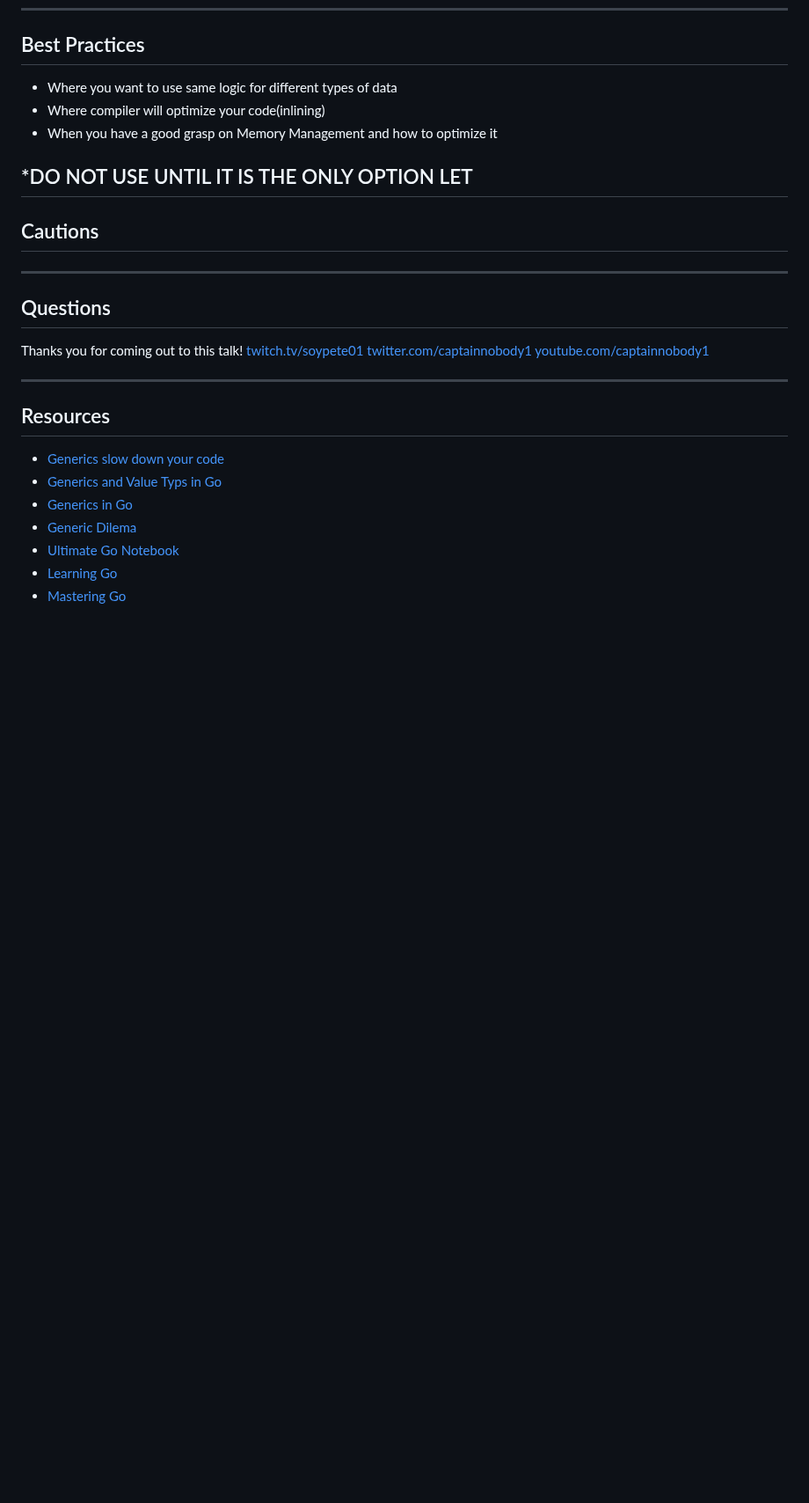
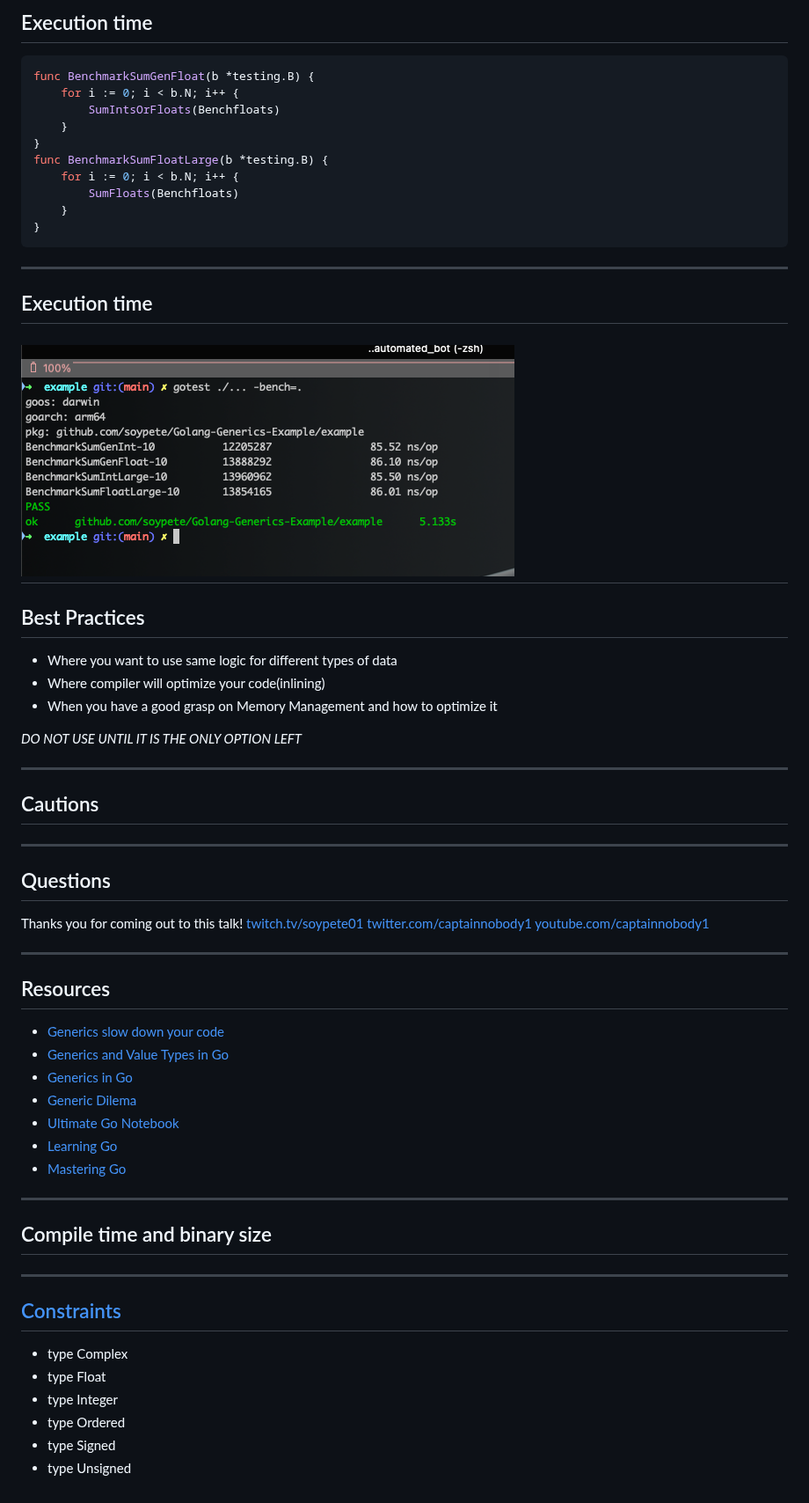
Before and after one commit to Soypete/talks, a Markdown page: generics/copy.md, the part around one of its changes. Shown at 88% size. Rendered like a GitHub page; pictures changed too: images/generics_nops.png (added); blank space fills up the shorter version.

````diff
--- a/generics/copy.md
+++ b/generics/copy.md
@@ -157,3 +214,22 @@ from the vitess article
+## Execution time
+
+```go
+func BenchmarkSumGenFloat(b *testing.B) {
+	for i := 0; i < b.N; i++ {
+		SumIntsOrFloats(Benchfloats)
+	}
+}
+func BenchmarkSumFloatLarge(b *testing.B) {
+	for i := 0; i < b.N; i++ {
+		SumFloats(Benchfloats)
+	}
+}
+```
+---
+## Execution time
+<!--- run the example if you have time--->
+![bg](../images/generics_nops.png)
+---
 
 ## Best Practices
 <!--- Use cases from the Vitess article--->
@@ -161,7 +237,8 @@ from the vitess article
 - Where compiler will optimize your code(inlining)
 - When you have a good grasp on Memory Management and how to optimize it
 
-*DO NOT USE UNTIL IT IS THE ONLY OPTION LET
+*DO NOT USE UNTIL IT IS THE ONLY OPTION LEFT*
+
 ---
 
 ## Cautions
@@ -179,9 +256,21 @@ Thanks you for coming out to this talk!
 ---
 ## Resources
 - [Generics slow down your code](https://planetscale.com/blog/generics-can-make-your-go-code-slower)
-- [Generics and Value Typs in Go](https://www.dolthub.com/blog/2022-04-01-fast-generics/)
+- [Generics and Value Types in Go](https://www.dolthub.com/blog/2022-04-01-fast-generics/)
 - [Generics in Go](https://go.dev/blog/intro-generics)
 - [Generic Dilema](https://research.swtch.com/generic)
 - [Ultimate Go Notebook](https://courses.ardanlabs.com/courses/ultimate-go-notebook)
 - [Learning Go](https://www.oreilly.com/library/view/learning-go/9781492077206/)
 - [Mastering Go](https://www.packtpub.com/product/mastering-go-third-edition/9781801079310)
+
+---
+## Compile time and binary size
+<!---how do we measure this--->
+---
+## [Constraints](https://pkg.go.dev/golang.org/x/exp/constraints)
+- type Complex
+- type Float
+- type Integer
+- type Ordered
+- type Signed
+- type Unsigned
````
Also changed, not shown: other parts of generics/copy.md (+58 -1 lines), images/.png (deleted).
